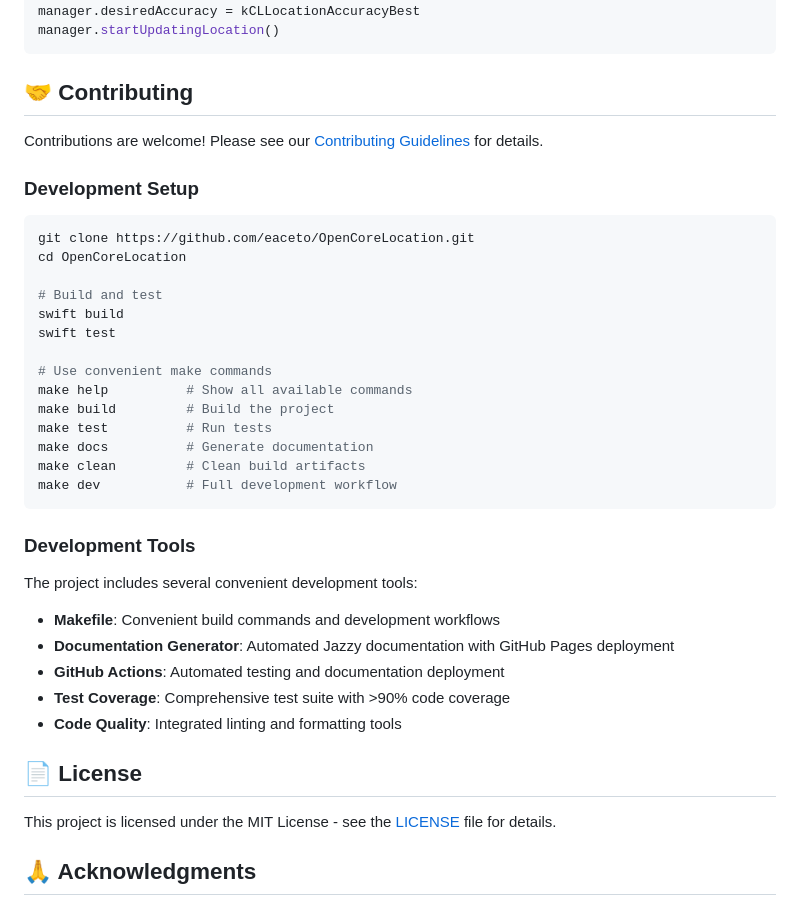
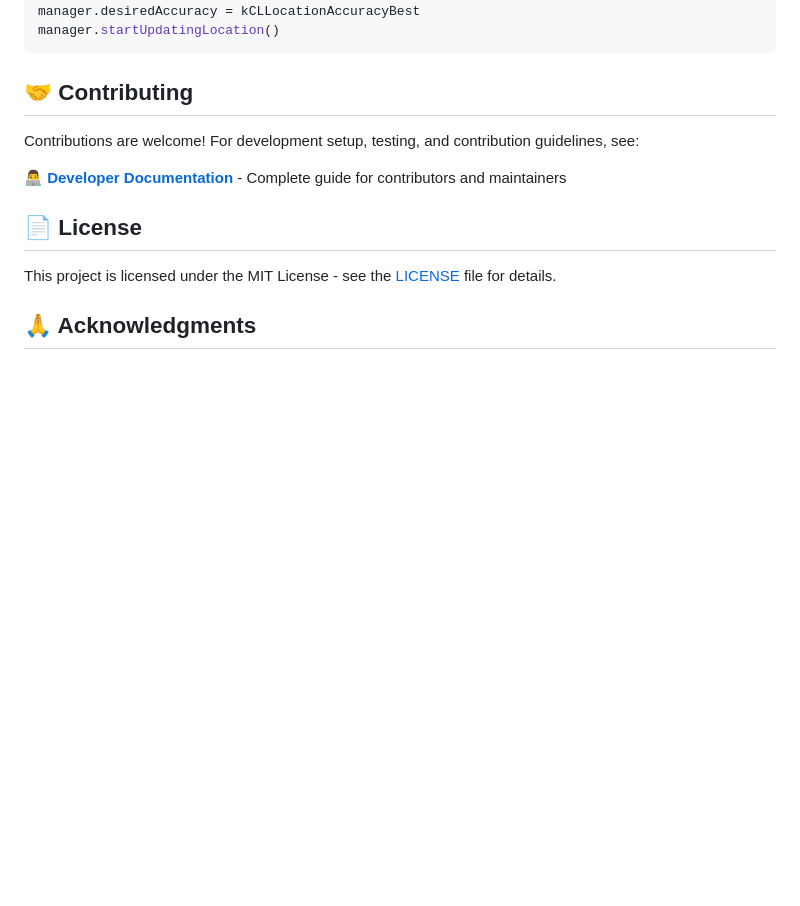
Before and after one commit to eaceto/OpenCoreLocation, a Markdown page: README.md, the part around the change printed below. GitHub-like rendering; blank space fills up the shorter version.

````diff
--- a/README.md
+++ b/README.md
@@ -406,34 +358,9 @@ manager.startUpdatingLocation()
 
 ## 🤝 Contributing
 
-Contributions are welcome! Please see our [Contributing Guidelines](CONTRIBUTING.md) for details.
+Contributions are welcome! For development setup, testing, and contribution guidelines, see:
 
-### Development Setup
-```bash
-git clone https://github.com/eaceto/OpenCoreLocation.git
-cd OpenCoreLocation
-
-# Build and test
-swift build
-swift test
-
-# Use convenient make commands
-make help          # Show all available commands
-make build         # Build the project
-make test          # Run tests
-make docs          # Generate documentation
-make clean         # Clean build artifacts
-make dev           # Full development workflow
-```
-
-### Development Tools
-The project includes several convenient development tools:
-
-- **Makefile**: Convenient build commands and development workflows
-- **Documentation Generator**: Automated Jazzy documentation with GitHub Pages deployment
-- **GitHub Actions**: Automated testing and documentation deployment
-- **Test Coverage**: Comprehensive test suite with >90% code coverage
-- **Code Quality**: Integrated linting and formatting tools
+**👨‍💻 [Developer Documentation](README-DEVS.md)** - Complete guide for contributors and maintainers
 
 ## 📄 License
 
````
Also changed, not shown: other parts of README.md (+3 -51 lines), README-DEVS.md (added, +291 -0 lines).
